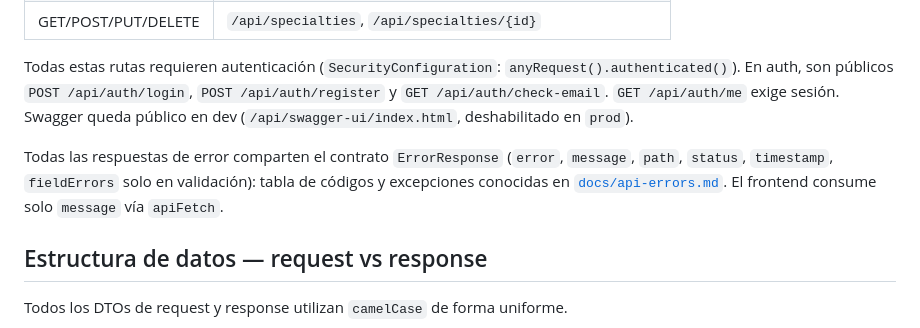
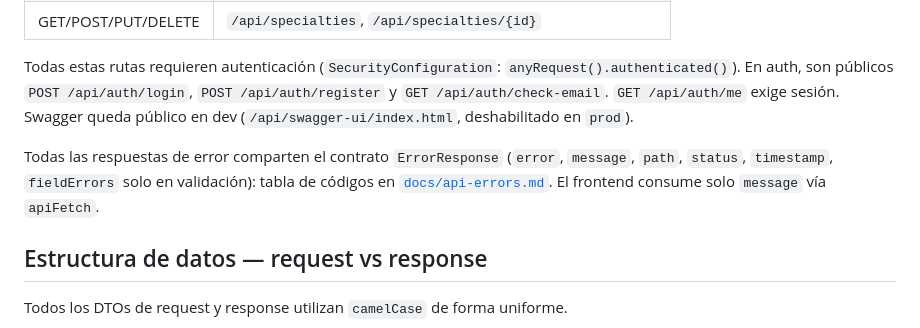
Before and after one commit to GinoL221/Dental-Clinic, a Markdown page: CONEXION.md, the part around the change. Rendered like a GitHub page.

Commit message:
docs: fix error-contract cross references and heading level after contract unification

```diff
--- a/CONEXION.md
+++ b/CONEXION.md
@@ -64,7 +64,7 @@ No hay JWT en `localStorage` ni header `Authorization` manejado desde el navegad
 
 Todas estas rutas requieren autenticación (`SecurityConfiguration`: `anyRequest().authenticated()`). En auth, son públicos `POST /api/auth/login`, `POST /api/auth/register` y `GET /api/auth/check-email`. `GET /api/auth/me` exige sesión. Swagger queda público en dev (`/api/swagger-ui/index.html`, deshabilitado en `prod`).
 
-Todas las respuestas de error comparten el contrato `ErrorResponse` (`error`, `message`, `path`, `status`, `timestamp`, `fieldErrors` solo en validación): tabla de códigos y excepciones conocidas en [`docs/api-errors.md`](docs/api-errors.md). El frontend consume solo `message` vía `apiFetch`.
+Todas las respuestas de error comparten el contrato `ErrorResponse` (`error`, `message`, `path`, `status`, `timestamp`, `fieldErrors` solo en validación): tabla de códigos en [`docs/api-errors.md`](docs/api-errors.md). El frontend consume solo `message` vía `apiFetch`.
 
 ## Estructura de datos — request vs response
 
```
Also changed, not shown: docs/api-errors.md (+1 -1 lines), odd/tasks/entity-model-and-error-gaps.md (added, +35 -0 lines).
